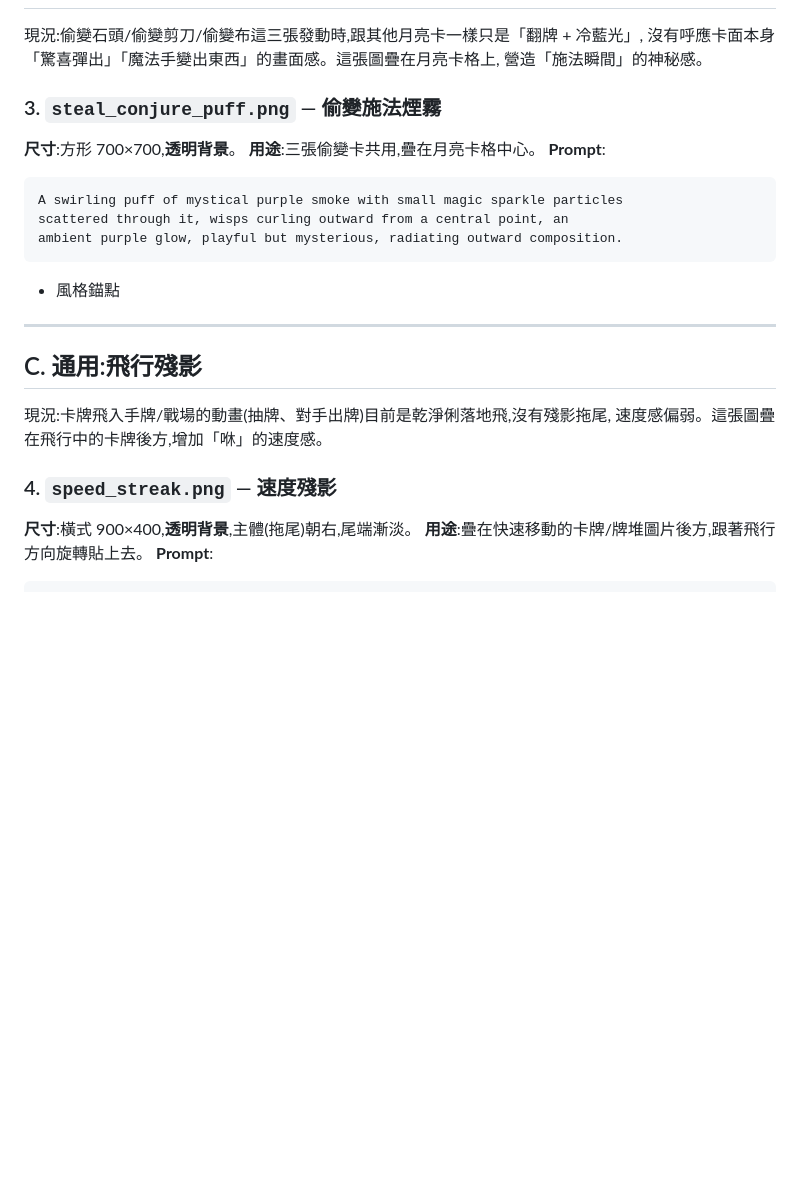
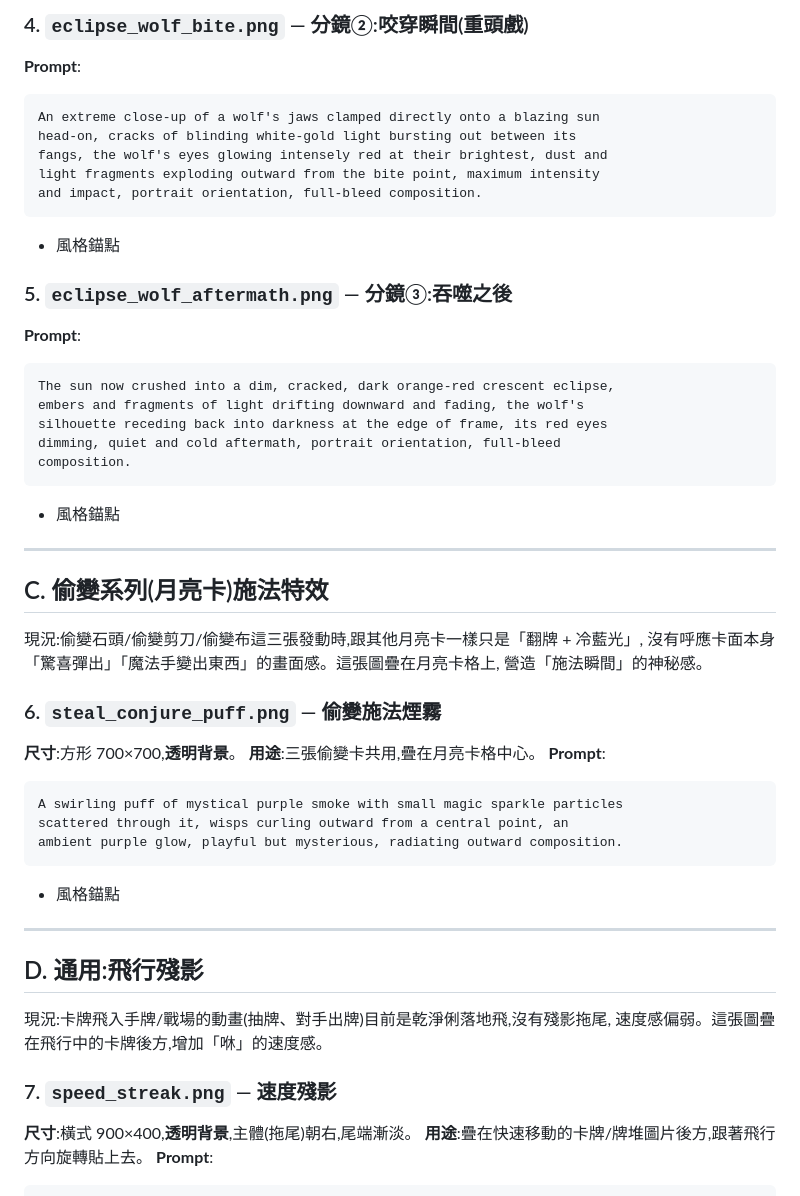
Before and after one commit to RooMateF/mora_duel_king, a Markdown page: ULTIMATES_ART_BRIEF.md, the part around one of its changes. Drawn GitHub-style; blank space fills up the shorter version.

````diff
--- a/ULTIMATES_ART_BRIEF.md
+++ b/ULTIMATES_ART_BRIEF.md
@@ -51,9 +79,34 @@ light, portrait orientation.
+### 4. `eclipse_wolf_bite.png` — 分鏡②:咬穿瞬間(重頭戲)
+**Prompt**:
+```
+An extreme close-up of a wolf's jaws clamped directly onto a blazing sun
+head-on, cracks of blinding white-gold light bursting out between its
+fangs, the wolf's eyes glowing intensely red at their brightest, dust and
+light fragments exploding outward from the bite point, maximum intensity
+and impact, portrait orientation, full-bleed composition.
+```
++ 風格錨點
+
+### 5. `eclipse_wolf_aftermath.png` — 分鏡③:吞噬之後
+**Prompt**:
+```
+The sun now crushed into a dim, cracked, dark orange-red crescent eclipse,
+embers and fragments of light drifting downward and fading, the wolf's
+silhouette receding back into darkness at the edge of frame, its red eyes
+dimming, quiet and cold aftermath, portrait orientation, full-bleed
+composition.
+```
++ 風格錨點
+
+---
+
+## C. 偷變系列(月亮卡)施法特效
 
 現況:偷變石頭/偷變剪刀/偷變布這三張發動時,跟其他月亮卡一樣只是「翻牌 + 冷藍光」,
 沒有呼應卡面本身「驚喜彈出」「魔法手變出東西」的畫面感。這張圖疊在月亮卡格上,
 營造「施法瞬間」的神秘感。
 
-### 3. `steal_conjure_puff.png` — 偷變施法煙霧
+### 6. `steal_conjure_puff.png` — 偷變施法煙霧
 **尺寸**:方形 700×700,**透明背景**。
 **用途**:三張偷變卡共用,疊在月亮卡格中心。
 **Prompt**:
@@ -66,12 +119,12 @@ ambient purple glow, playful but mysterious, radiating outward composition.
 
 ---
 
-## C. 通用:飛行殘影
+## D. 通用:飛行殘影
 
 現況:卡牌飛入手牌/戰場的動畫(抽牌、對手出牌)目前是乾淨俐落地飛,沒有殘影拖尾,
 速度感偏弱。這張圖疊在飛行中的卡牌後方,增加「咻」的速度感。
 
-### 4. `speed_streak.png` — 速度殘影
+### 7. `speed_streak.png` — 速度殘影
 **尺寸**:橫式 900×400,**透明背景**,主體(拖尾)朝右,尾端漸淡。
 **用途**:疊在快速移動的卡牌/牌堆圖片後方,跟著飛行方向旋轉貼上去。
 **Prompt**:
````
Also changed, not shown: other parts of ULTIMATES_ART_BRIEF.md (+47 -16 lines), ROADMAP.md (+5 -3 lines).
